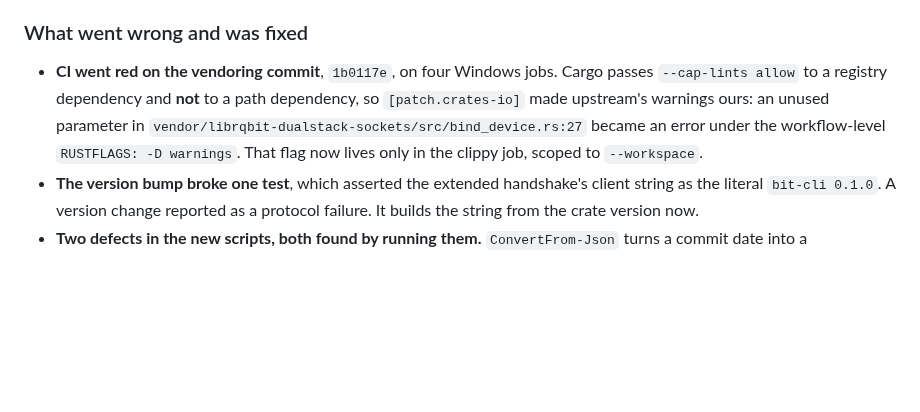
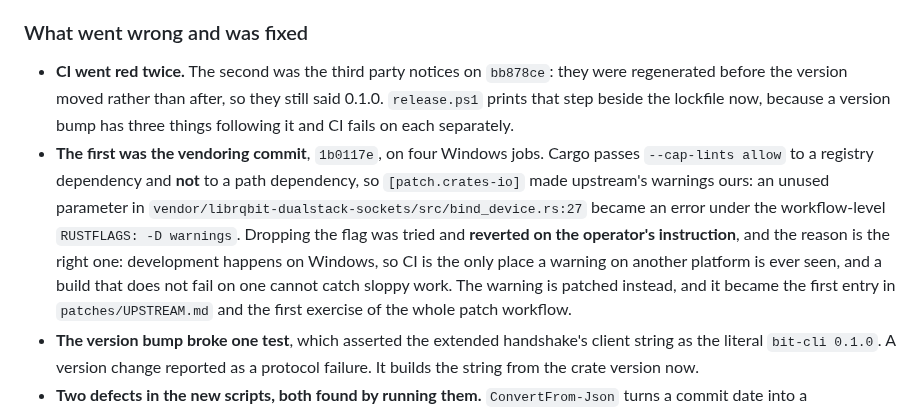
Before and after one commit to Azathothas/bit-cli, a Markdown page: TODO/PROGRESS.md, the part around one of its changes. Rendered like a GitHub page; blank space fills up the shorter version.

```diff
--- a/TODO/PROGRESS.md
+++ b/TODO/PROGRESS.md
@@ -134,12 +167,22 @@ pwsh -NoProfile -File scripts/gates.ps1
 
 ### What went wrong and was fixed
 
-- **CI went red on the vendoring commit**, `1b0117e`, on four Windows jobs.
+- **CI went red twice.** The second was the third party notices on `bb878ce`:
+  they were regenerated before the version moved rather than after, so they
+  still said 0.1.0. `release.ps1` prints that step beside the lockfile now,
+  because a version bump has three things following it and CI fails on each
+  separately.
+- **The first was the vendoring commit**, `1b0117e`, on four Windows jobs.
   Cargo passes `--cap-lints allow` to a registry dependency and **not** to a
   path dependency, so `[patch.crates-io]` made upstream's warnings ours: an
   unused parameter in `vendor/librqbit-dualstack-sockets/src/bind_device.rs:27`
-  became an error under the workflow-level `RUSTFLAGS: -D warnings`. That flag
-  now lives only in the clippy job, scoped to `--workspace`.
+  became an error under the workflow-level `RUSTFLAGS: -D warnings`.
+  Dropping the flag was tried and **reverted on the operator's instruction**,
+  and the reason is the right one: development happens on Windows, so CI is the
+  only place a warning on another platform is ever seen, and a build that does
+  not fail on one cannot catch sloppy work. The warning is patched instead, and
+  it became the first entry in `patches/UPSTREAM.md` and the first exercise of
+  the whole patch workflow.
 - **The version bump broke one test**, which asserted the extended handshake's
   client string as the literal `bit-cli 0.1.0`. A version change reported as a
   protocol failure. It builds the string from the crate version now.
```
Also changed, not shown: other parts of TODO/PROGRESS.md (+43 -10 lines).
